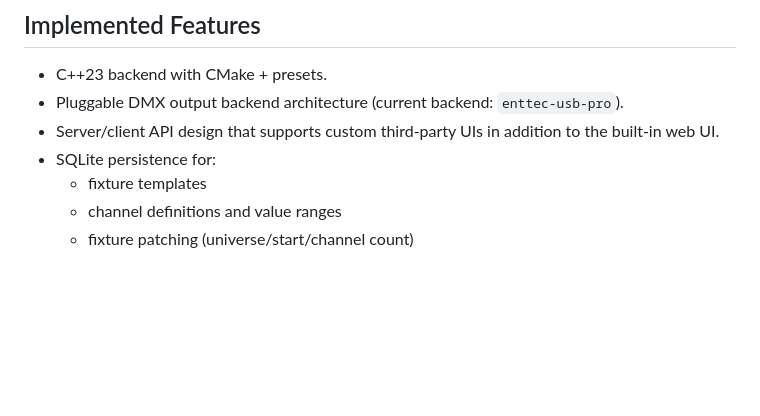
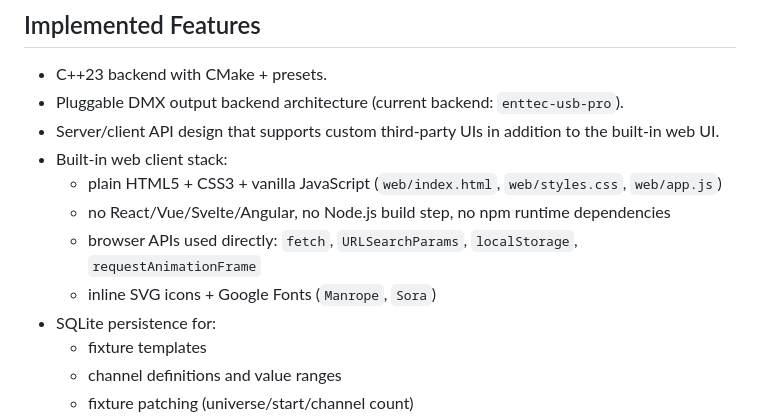
Before and after one commit to kfirufk/TuxDMX, a Markdown page: README.md, the part around the change. GitHub-like rendering; blank space fills up the shorter version.

```diff
--- a/README.md
+++ b/README.md
@@ -30,6 +30,11 @@ The Learn/Template workflow is designed so you can test channels live while buil
 - C++23 backend with CMake + presets.
 - Pluggable DMX output backend architecture (current backend: `enttec-usb-pro`).
 - Server/client API design that supports custom third-party UIs in addition to the built-in web UI.
+- Built-in web client stack:
+  - plain HTML5 + CSS3 + vanilla JavaScript (`web/index.html`, `web/styles.css`, `web/app.js`)
+  - no React/Vue/Svelte/Angular, no Node.js build step, no npm runtime dependencies
+  - browser APIs used directly: `fetch`, `URLSearchParams`, `localStorage`, `requestAnimationFrame`
+  - inline SVG icons + Google Fonts (`Manrope`, `Sora`)
 - SQLite persistence for:
   - fixture templates
   - channel definitions and value ranges
```
